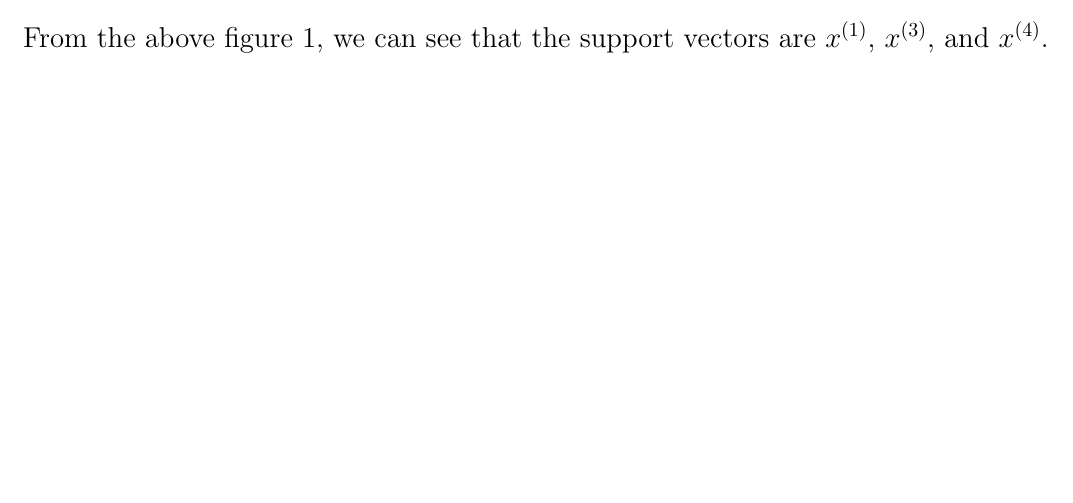
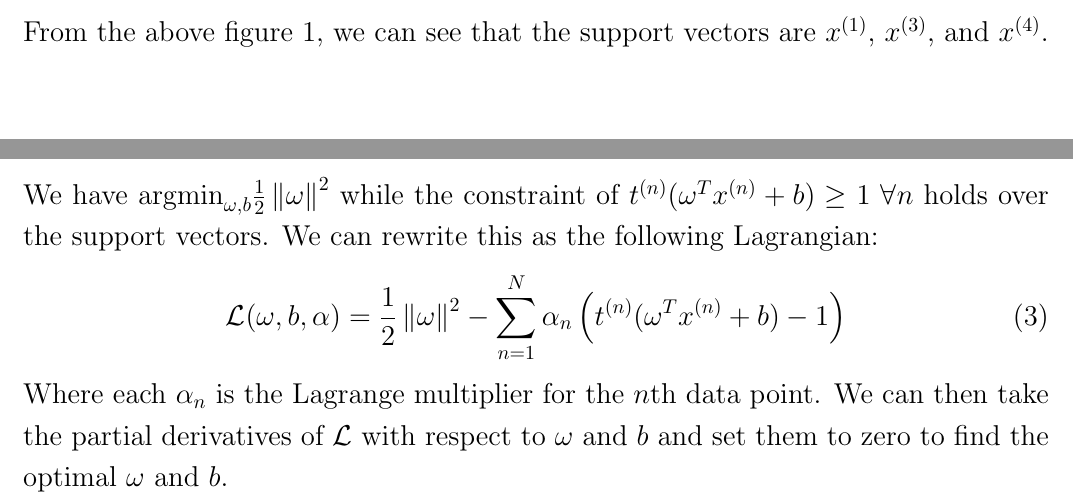
Before and after one commit to Freeassassin/ECE421, a LaTeX problem sheet (assignment03/Assignment03_Part1.tex): part of page 2 of 2 before the commit and two parts of pages 3 and 4 of 5 after it, the two joined at a grey line, cut so that both start at the same text, the shorter picture padded with empty space. The pictures show the PDF file assignment03/Assignment03_Part1.pdf that the author committed with the source.

Commit message:
Assignment03 Problem 1

```diff
--- a/assignment03/Assignment03_Part1.tex
+++ b/assignment03/Assignment03_Part1.tex
@@ -77,12 +74,33 @@ Graph:
     \caption{Plot of the points}
     \label{fig:points}
 \end{figure}
-
 The equation for the decision boundary is: $y\ =\ -x+1.5$. And the equation for the margins are: $y\ =\ -x+1.5 \pm0.5$.
 
+\newpage
+
 \subsection*{\underline{Part 2:}}
-
 From the above figure \ref{fig:points}, we can see that the support vectors are $x^{(1)}$, $x^{(3)}$, and $x^{(4)}$.
+\newpage
 
 \subsection*{\underline{Part 3:}}
+We have $\text{argmin}_{\omega,b} \frac{1}{2}\left\lVert \omega \right\rVert^2$ while the constraint of $t^{(n)}(\omega^Tx^{(n)}+b) \geq 1 \ \forall n$ holds over the support vectors. We can rewrite this as the following Lagrangian:
+\begin{equation}
+    \label{eqn:Lagrangian}
+    \mathcal{L} (\omega,b,\alpha) = \frac{1}{2}\left\lVert \omega \right\rVert^2 - \sum_{n=1}^{N} \alpha_n \left( t^{(n)}(\omega^Tx^{(n)}+b) - 1 \right)
+\end{equation}
+Where each $\alpha_n$ is the Lagrange multiplier for the $n$th data point. We can then take the partial derivatives of $\mathcal{L}$ with respect to $\omega$ and $b$ and set them to zero to find the optimal $\omega$ and $b$.
+\newpage
 
+\subsection*{\underline{Part 4:}}
+To solve the inner minimization problem, we can first take the partial derivative of $\mathcal{L}$ with respect to $\omega$ and set it to zero:
+\begin{align}
+    \frac{\partial \mathcal{L}}{\partial \omega} & = \frac{\partial}{\partial \omega} (\frac{1}{2}\left\lVert \omega \right\rVert^2 - \sum_{n=1}^{N} \alpha_n \left( t^{(n)}(\omega^Tx^{(n)}+b) - 1 \right)) = 0
+    \\ & = \omega - \sum_{n=1}^{N} \alpha_n (\omega^T x^{(n)} t^{(n)} + b t^{(n)} -1) = 0
+    \\ & = \omega - \sum_{n=1}^{N} \alpha_n t^{(n)}x^{(n)} = 0
+    \\ \therefore \omega & = \sum_{n=1}^{N} \alpha_n t^{(n)}x^{(n)}
+\end{align}
+Additionally, we can take the partial derivative of $\mathcal{L}$ with respect to $b$ and set it to zero:
+\begin{align}
+    \frac{\partial \mathcal{L}}{\partial b} & = \frac{\partial}{\partial b} (\frac{1}{2}\left\lVert \omega \right\rVert^2 - \sum_{n=1}^{N} \alpha_n \left( t^{(n)}(\omega^Tx^{(n)}+b) - 1 \right)) = 0
+    \\ & = - \sum_{n=1}^{N} \alpha_n t^{(n)} = 0
+    \\ \therefore \ 0 & = \sum_{n=1}^{N} \alpha_n t^{(n)}
```
Also changed, not shown: assignment03/Assignment03 Note Oct 11, 2023 at 4_12_15 PM.pdf (added), assignment03/Assignment03_Part1.pdf, assignment03/Assignment03_Part1.tex (19 more changed lines).
